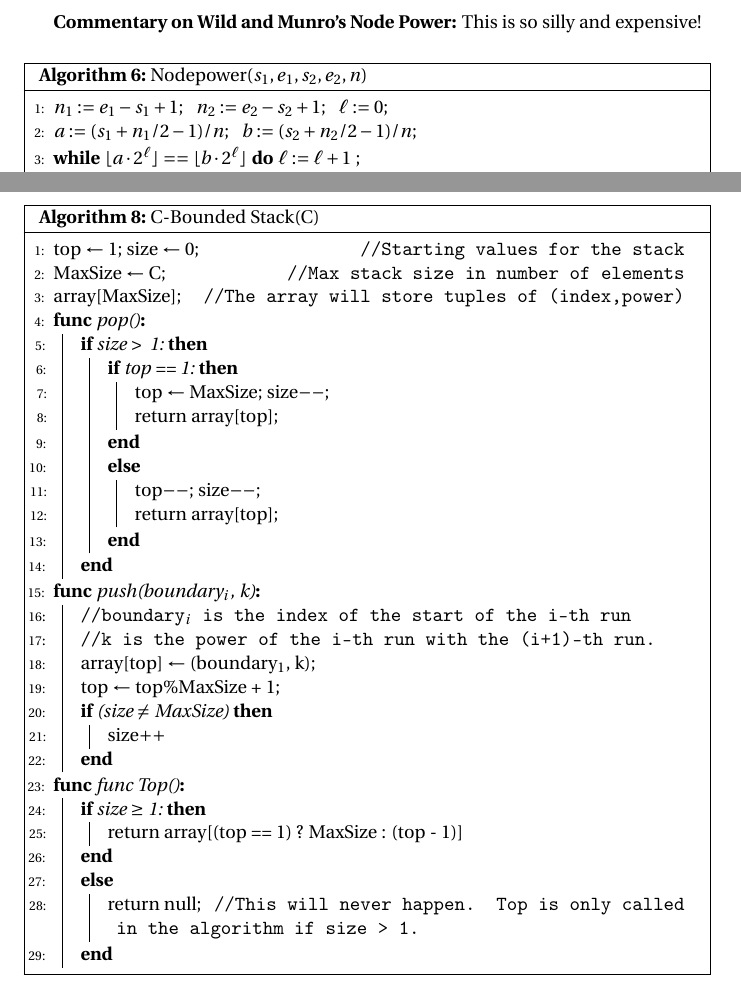
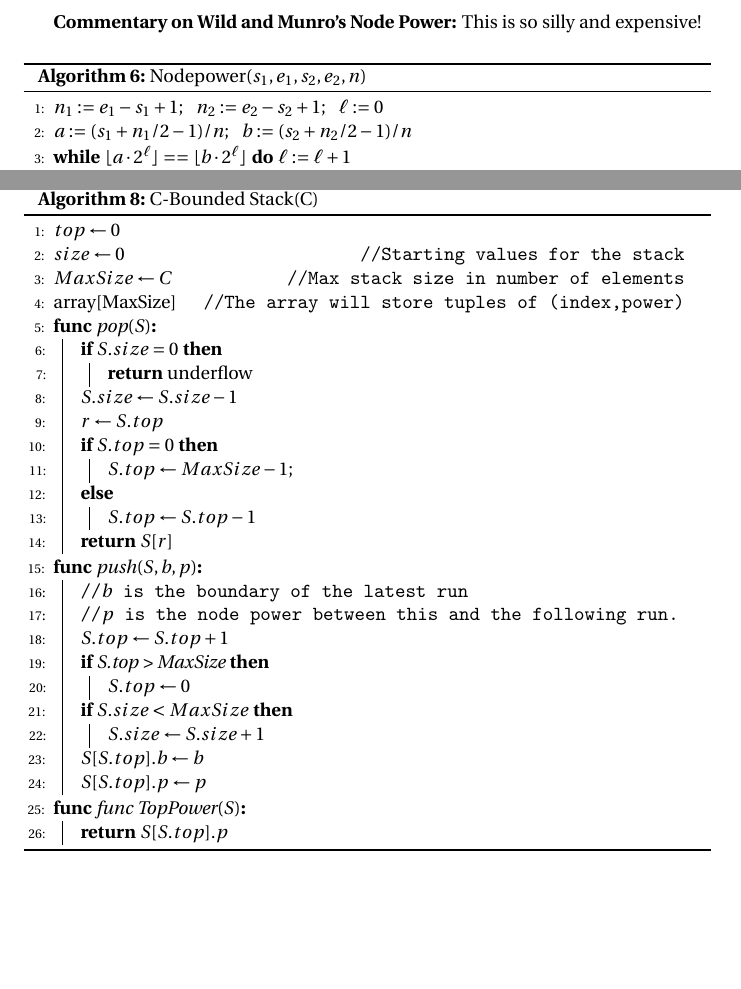
Before and after one commit to Theoslyy/articles-powersort, a LaTeX document (codigo.tex): two parts of pages 11 and 14 of 14, joined at a grey line, cut so that both start at the same text, the shorter picture padded with empty space. Compiled offline with pdfLaTeX.

Commit message:
Ajustes na pilha

```diff
--- a/codigo.tex
+++ b/codigo.tex
@@ -7,9 +7,10 @@
 \usepackage{amsthm}
 \usepackage{fourier}
 % Algorithms:
-\usepackage[algo2e,boxruled, linesnumbered]{algorithm2e}
+\usepackage[algo2e,ruled, noend, linesnumbered]{algorithm2e}
 \SetKwComment{Comment}{//}{}
 \SetKwProg{Def}{func}{:}{}
+\DontPrintSemicolon
 
 \SetNlSty{}{}{:}
 % Graphs:
@@ -398,34 +399,43 @@ of a run boundary and the power of this run with its predecessor.
 When the algorithm is scanning left, the boundary it keeps is the end of the run found.
 \begin{algorithm2e}
 \caption{C-Bounded Stack(C)}\label{cstack}
-top $\gets$ 1; size $\gets$ 0\Comment*{Starting values for the stack}
-MaxSize $\gets$ C\Comment*{Max stack size in number of elements}
+% \SetKwData{S}{S}
+% \SetKwData{top}{S.top}
+% \SetKwData{size}{S.size}
+% \SetKwData{MaxSize}{S.MaxSize}
+
+$top \gets 0$\; $size \gets 0$\Comment*{Starting values for the stack}
+$MaxSize \gets C$\Comment*{Max stack size in number of elements}
 array[MaxSize]\Comment*{The array will store tuples of (index,power)}
-\Def{pop()}{
-    \If{size \textgreater \text{ } 1:}{
-        \If{top == 1:}{
-            top $\gets$ MaxSize;
-            size$--$\;
-            return array[top]\;}
-        \Else{
-            top$--$;
-            size$--$\;
-            return array[top]\;
-        }}}
-\Def{push(boundary$_i$, k)}{
-    \nlset{}\Comment{boundary$_i$ is the index of the start of the i-th run}
-    \nlset{}\Comment{k is the power of the i-th run with the (i+1)-th run.}
-    array[top] $\gets$ (boundary$_1$, k)\;
-    top $\gets$ top\%MaxSize + 1\;
-    \If {(size $\neq$ MaxSize)}{
-    size$++$
- }}
-\Def{func Top()}{
-    \If {size $\geq$ 1:}{
-        return array[(top == 1) ? MaxSize : (top - 1)]}
+\Def{pop$(S)$}{
+    \If{$S.size = 0$}{
+        \Return underflow
+    }
+    $S.size \gets S.size -1$\;
+    $r \gets S.top$\;
+    \If{$S.top = 0$}{
+        $S.top \gets MaxSize-1$;
+    }
     \Else{
-        return null\Comment*{This will never happen. Top is only called in the algorithm if size > 1.}
+        $S.top \gets S.top - 1$\;
     }
+    \Return $S[r]$
+}
+\Def{push$(S, b, p)$}{
+    \nlset{}\Comment{$b$ is the boundary of the latest run}
+    \nlset{}\Comment{$p$ is the node power between this and the following run.}
+    $S.top \gets S.top +1$\;
+    \If{S.top > MaxSize}{
+        $S.top \gets 0$
+    }
+    \If{$S.size < MaxSize$}{
+        $S.size \gets S.size+1$
+    }
+    $S[S.top].b \gets b$\;
+    $S[S.top].p \gets p$\;
+ }
+\Def{func TopPower$(S)$}{
+    \Return $S[S.top].p$
 }
 \end{algorithm2e}
 
```
